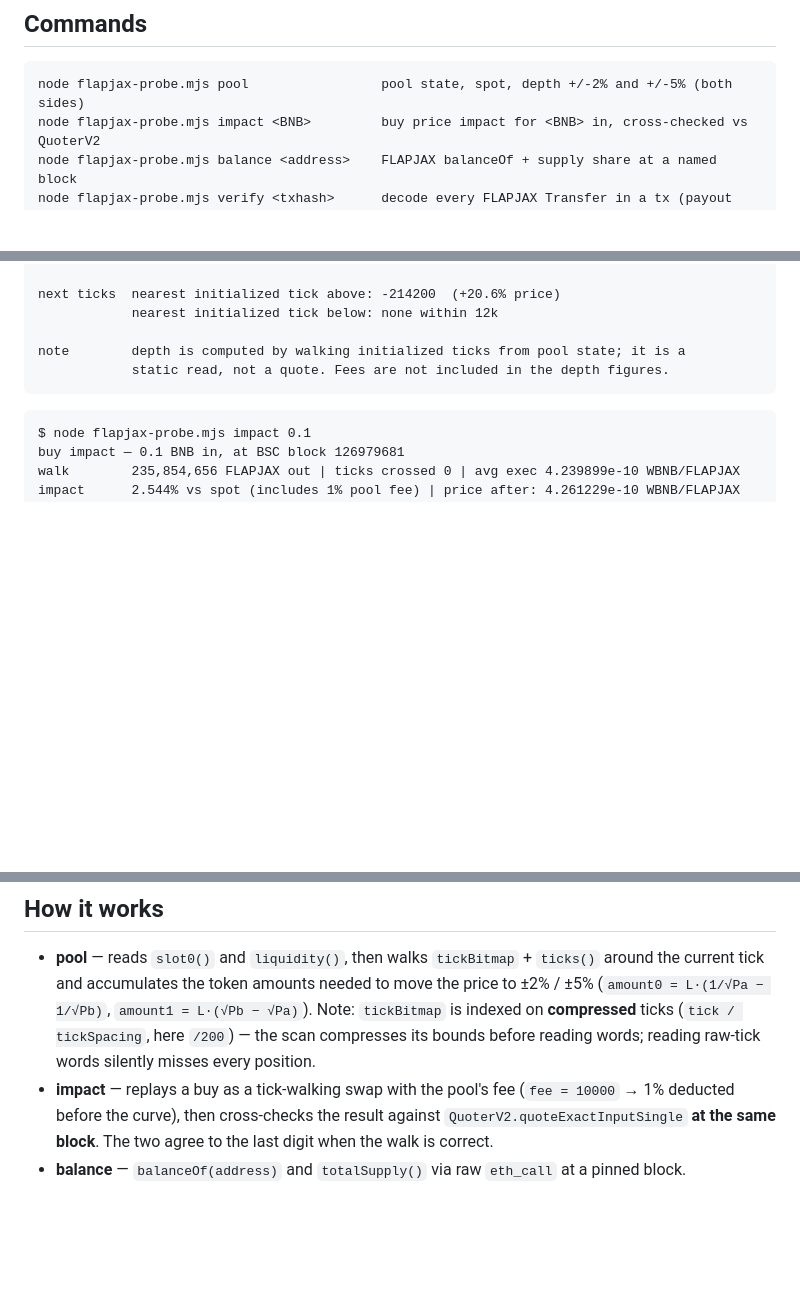
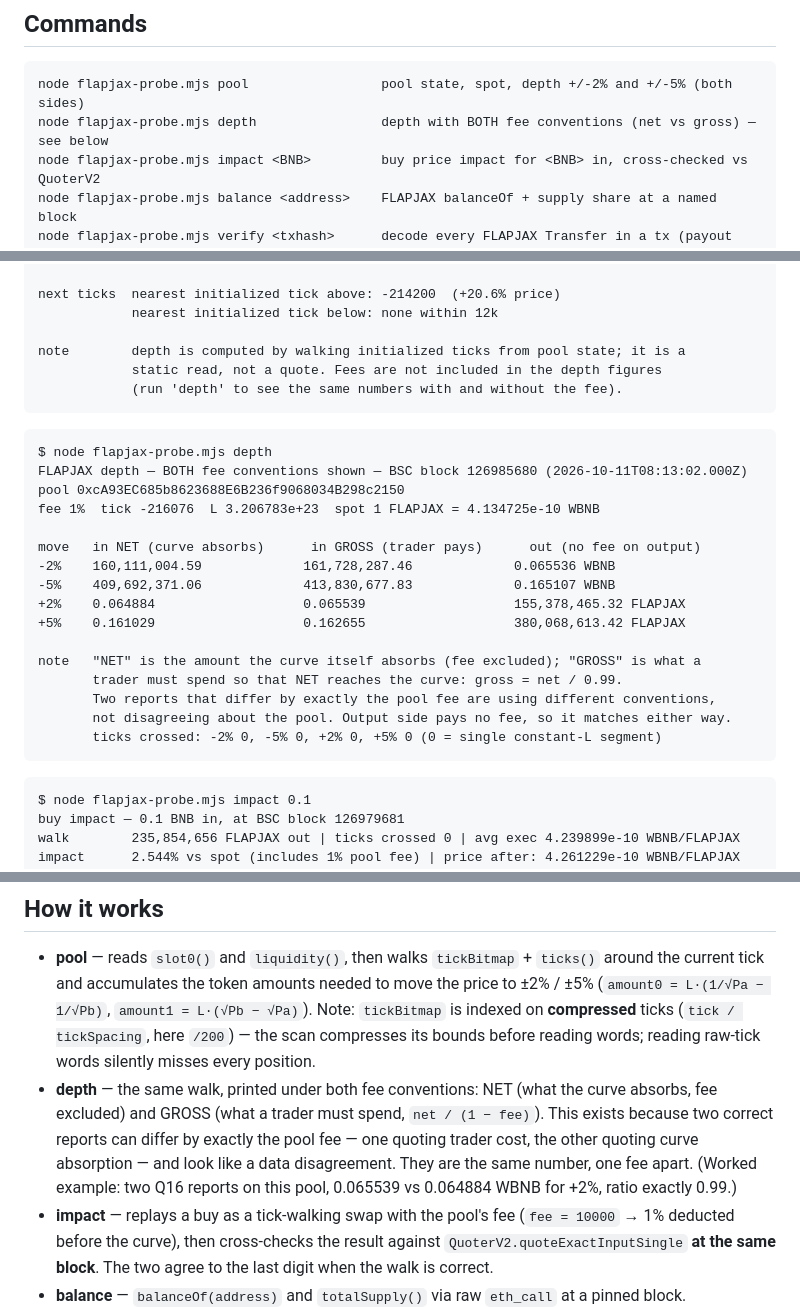
Before and after one commit to kaminariouji/flapjax-probe, a Markdown page: README.md, 3 parts joined by grey strips. Rendered like a GitHub page; blank space fills up the shorter version.

Commit message:
add depth command: both fee conventions (net vs gross) — reconciliation example

````diff
--- a/README.md
+++ b/README.md
@@ -10,6 +10,7 @@ Read-only on-chain probe for **FLAPJAX** (BEP-20 on BSC) and its PancakeSwap V3
 
 ```
 node flapjax-probe.mjs pool                 pool state, spot, depth +/-2% and +/-5% (both sides)
+node flapjax-probe.mjs depth                depth with BOTH fee conventions (net vs gross) — see below
 node flapjax-probe.mjs impact <BNB>         buy price impact for <BNB> in, cross-checked vs QuoterV2
 node flapjax-probe.mjs balance <address>    FLAPJAX balanceOf + supply share at a named block
 node flapjax-probe.mjs verify <txhash>      decode every FLAPJAX Transfer in a tx (payout receipt check)
@@ -39,7 +40,27 @@ next ticks  nearest initialized tick above: -214200  (+20.6% price)
             nearest initialized tick below: none within 12k
 
 note        depth is computed by walking initialized ticks from pool state; it is a
-            static read, not a quote. Fees are not included in the depth figures.
+            static read, not a quote. Fees are not included in the depth figures
+            (run 'depth' to see the same numbers with and without the fee).
+```
+
+```
+$ node flapjax-probe.mjs depth
+FLAPJAX depth — BOTH fee conventions shown — BSC block 126985680 (2026-10-11T08:13:02.000Z)
+pool 0xcA93EC685b8623688E6B236f9068034B298c2150
+fee 1%  tick -216076  L 3.206783e+23  spot 1 FLAPJAX = 4.134725e-10 WBNB
+
+move   in NET (curve absorbs)      in GROSS (trader pays)      out (no fee on output)
+-2%    160,111,004.59             161,728,287.46             0.065536 WBNB
+-5%    409,692,371.06             413,830,677.83             0.165107 WBNB
++2%    0.064884                   0.065539                   155,378,465.32 FLAPJAX
++5%    0.161029                   0.162655                   380,068,613.42 FLAPJAX
+
+note   "NET" is the amount the curve itself absorbs (fee excluded); "GROSS" is what a
+       trader must spend so that NET reaches the curve: gross = net / 0.99.
+       Two reports that differ by exactly the pool fee are using different conventions,
+       not disagreeing about the pool. Output side pays no fee, so it matches either way.
+       ticks crossed: -2% 0, -5% 0, +2% 0, +5% 0 (0 = single constant-L segment)
 ```
 
 ```
@@ -84,6 +105,7 @@ token       0x90c8889f428F9Ebb77BB8f15CAD3a50a9aC680df   log count 1
 ## How it works
 
 - **pool** — reads `slot0()` and `liquidity()`, then walks `tickBitmap` + `ticks()` around the current tick and accumulates the token amounts needed to move the price to ±2% / ±5% (`amount0 = L·(1/√Pa − 1/√Pb)`, `amount1 = L·(√Pb − √Pa)`). Note: `tickBitmap` is indexed on **compressed** ticks (`tick / tickSpacing`, here `/200`) — the scan compresses its bounds before reading words; reading raw-tick words silently misses every position.
+- **depth** — the same walk, printed under both fee conventions: NET (what the curve absorbs, fee excluded) and GROSS (what a trader must spend, `net / (1 − fee)`). This exists because two correct reports can differ by exactly the pool fee — one quoting trader cost, the other quoting curve absorption — and look like a data disagreement. They are the same number, one fee apart. (Worked example: two Q16 reports on this pool, 0.065539 vs 0.064884 WBNB for +2%, ratio exactly 0.99.)
 - **impact** — replays a buy as a tick-walking swap with the pool's fee (`fee = 10000` → 1% deducted before the curve), then cross-checks the result against `QuoterV2.quoteExactInputSingle` **at the same block**. The two agree to the last digit when the walk is correct.
 - **balance** — `balanceOf(address)` and `totalSupply()` via raw `eth_call` at a pinned block.
 - **verify** — fetches the receipt, filters `Transfer` logs emitted by the FLAPJAX token, decodes from/to/value, and flags transfers sent by the treasury.
````
